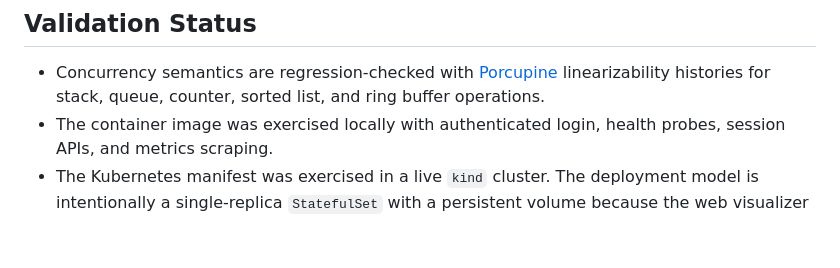
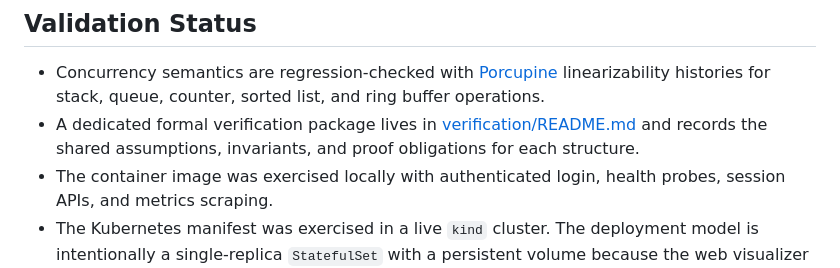
Before and after one commit to sanskarpan/lockfree, a Markdown page: README.md, the part around the change. GitHub-like rendering; blank space fills up the shorter version.

Commit message:
Link formal verification package from README

```diff
--- a/README.md
+++ b/README.md
@@ -296,6 +296,7 @@ go test ./... -v
 ## Validation Status
 
 - Concurrency semantics are regression-checked with [Porcupine](https://github.com/anishathalye/porcupine) linearizability histories for stack, queue, counter, sorted list, and ring buffer operations.
+- A dedicated formal verification package lives in [verification/README.md](/Users/sanskar/dev/Research/Projects/Lock-Free-Data-Structure/verification/README.md) and records the shared assumptions, invariants, and proof obligations for each structure.
 - The container image was exercised locally with authenticated login, health probes, session APIs, and metrics scraping.
 - The Kubernetes manifest was exercised in a live `kind` cluster. The deployment model is intentionally a single-replica `StatefulSet` with a persistent volume because the web visualizer is stateful.
 - GitHub Actions security jobs were exercised locally with `act`, including `govulncheck` and the web npm audit workflow.
```
